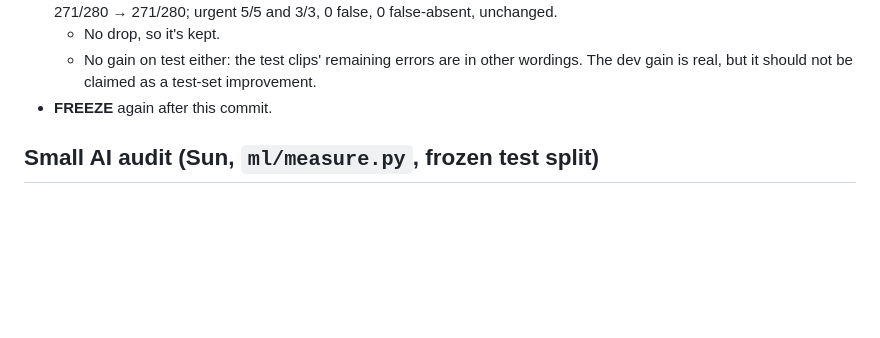
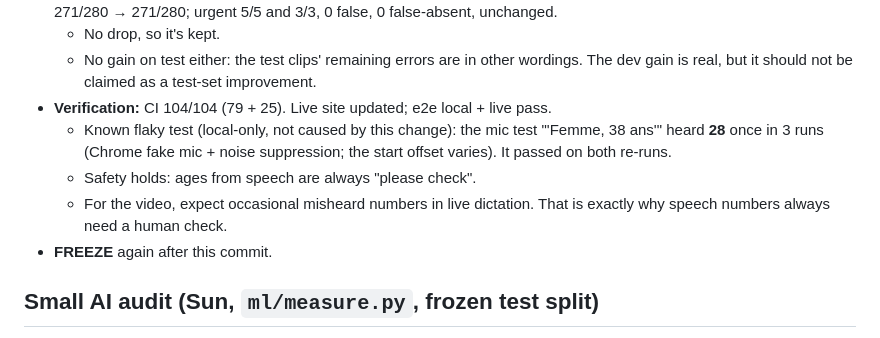
Before and after one commit to Bixzare/Hack-nation-7th-Global-AI-Hackathon-WBG-Small-AI-Health, a Markdown page: docs/log.md, the part around the change. Drawn GitHub-style; blank space fills up the shorter version.

Commit message:
Log: v7 verification (CI 104/104, live OK) and one intermittent local mic-test misrecognition
Co-Authored-By: Claude Opus 5.5 <noreply@anthropic.com>

```diff
--- a/docs/log.md
+++ b/docs/log.md
@@ -376,6 +376,13 @@ dictation path is measured to perform the same as the file-based evaluation. Ful
   - No drop, so it's kept.
   - No gain on test either: the test clips' remaining errors are in other wordings. The dev gain is real,
     but it should not be claimed as a test-set improvement.
+- **Verification:** CI 104/104 (79 + 25). Live site updated; e2e local + live pass.
+  - Known flaky test (local-only, not caused by this change): the mic test "'Femme, 38 ans'" heard
+    **28** once in 3 runs (Chrome fake mic + noise suppression; the start offset varies). It passed on
+    both re-runs.
+  - Safety holds: ages from speech are always "please check".
+  - For the video, expect occasional misheard numbers in live dictation. That is exactly why speech
+    numbers always need a human check.
 - **FREEZE** again after this commit.
 
 ## Small AI audit (Sun, `ml/measure.py`, frozen test split)
```
